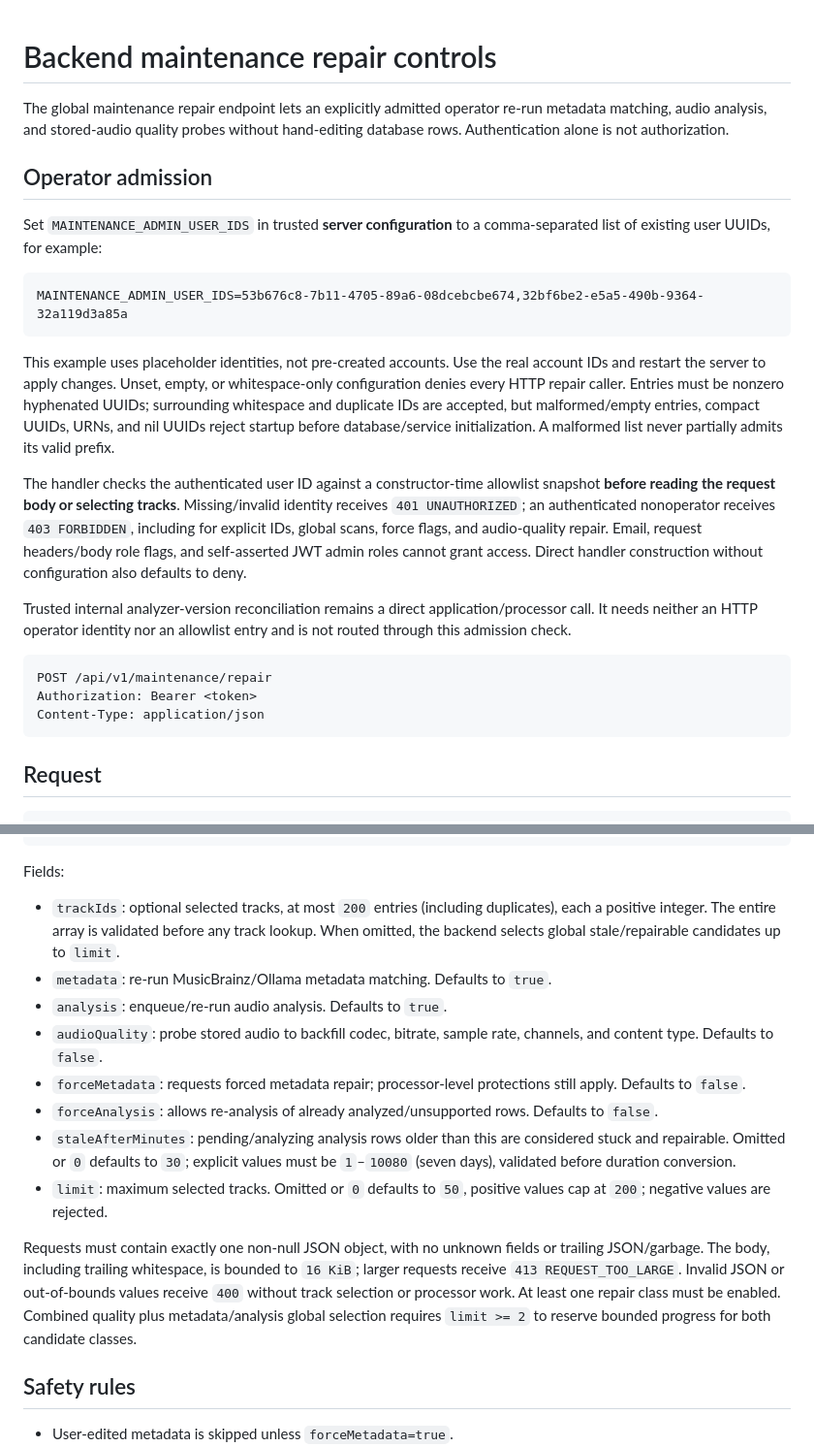
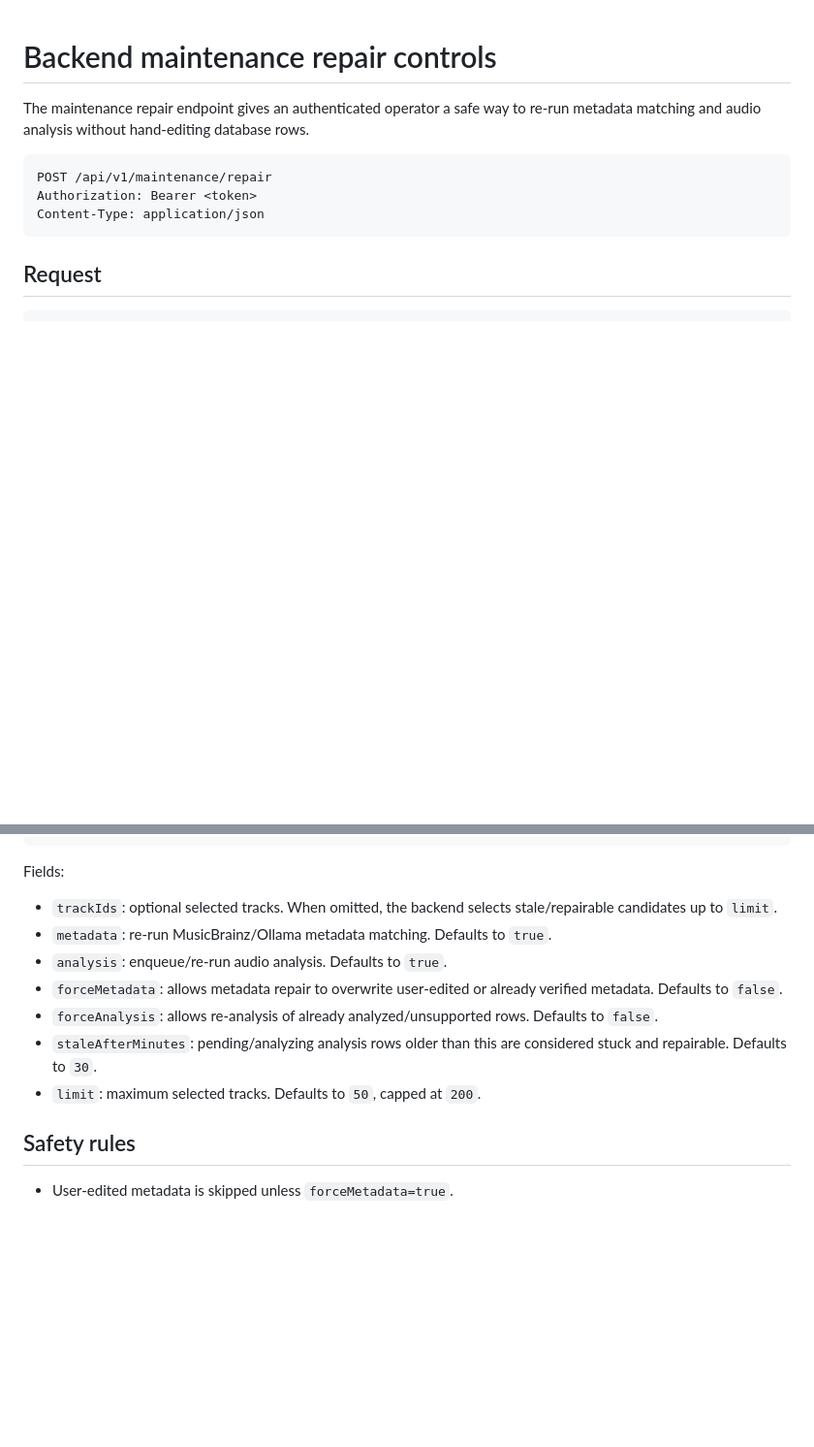
Before and after one commit to donovan-yohan/open-music-player, a Markdown page: docs/MAINTENANCE_REPAIR.md, 2 parts joined by grey strips. Shown at 97% size. Rendered like a GitHub page; blank space fills up the shorter version.

Commit message:
docs: separate maintenance contract into a companion review

````diff
--- a/docs/MAINTENANCE_REPAIR.md
+++ b/docs/MAINTENANCE_REPAIR.md
@@ -1,20 +1,6 @@
 # Backend maintenance repair controls
 
-The global maintenance repair endpoint lets an explicitly admitted operator re-run metadata matching, audio analysis, and stored-audio quality probes without hand-editing database rows. Authentication alone is not authorization.
-
-## Operator admission
-
-Set `MAINTENANCE_ADMIN_USER_IDS` in trusted **server configuration** to a comma-separated list of existing user UUIDs, for example:
-
-```text
-MAINTENANCE_ADMIN_USER_IDS=53b676c8-7b11-4705-89a6-08dcebcbe674,32bf6be2-e5a5-490b-9364-32a119d3a85a
-```
-
-This example uses placeholder identities, not pre-created accounts. Use the real account IDs and restart the server to apply changes. Unset, empty, or whitespace-only configuration denies every HTTP repair caller. Entries must be nonzero hyphenated UUIDs; surrounding whitespace and duplicate IDs are accepted, but malformed/empty entries, compact UUIDs, URNs, and nil UUIDs reject startup before database/service initialization. A malformed list never partially admits its valid prefix.
-
-The handler checks the authenticated user ID against a constructor-time allowlist snapshot **before reading the request body or selecting tracks**. Missing/invalid identity receives `401 UNAUTHORIZED`; an authenticated nonoperator receives `403 FORBIDDEN`, including for explicit IDs, global scans, force flags, and audio-quality repair. Email, request headers/body role flags, and self-asserted JWT admin roles cannot grant access. Direct handler construction without configuration also defaults to deny.
-
-Trusted internal analyzer-version reconciliation remains a direct application/processor call. It needs neither an HTTP operator identity nor an allowlist entry and is not routed through this admission check.
+The maintenance repair endpoint gives an authenticated operator a safe way to re-run metadata matching and audio analysis without hand-editing database rows.
 
 ```http
 POST /api/v1/maintenance/repair
@@ -38,16 +24,13 @@ Content-Type: application/json
 
 Fields:
 
-- `trackIds`: optional selected tracks, at most `200` entries (including duplicates), each a positive integer. The entire array is validated before any track lookup. When omitted, the backend selects global stale/repairable candidates up to `limit`.
+- `trackIds`: optional selected tracks. When omitted, the backend selects stale/repairable candidates up to `limit`.
 - `metadata`: re-run MusicBrainz/Ollama metadata matching. Defaults to `true`.
 - `analysis`: enqueue/re-run audio analysis. Defaults to `true`.
-- `audioQuality`: probe stored audio to backfill codec, bitrate, sample rate, channels, and content type. Defaults to `false`.
-- `forceMetadata`: requests forced metadata repair; processor-level protections still apply. Defaults to `false`.
+- `forceMetadata`: allows metadata repair to overwrite user-edited or already verified metadata. Defaults to `false`.
 - `forceAnalysis`: allows re-analysis of already analyzed/unsupported rows. Defaults to `false`.
-- `staleAfterMinutes`: pending/analyzing analysis rows older than this are considered stuck and repairable. Omitted or `0` defaults to `30`; explicit values must be `1`–`10080` (seven days), validated before duration conversion.
-- `limit`: maximum selected tracks. Omitted or `0` defaults to `50`, positive values cap at `200`; negative values are rejected.
-
-Requests must contain exactly one non-null JSON object, with no unknown fields or trailing JSON/garbage. The body, including trailing whitespace, is bounded to `16 KiB`; larger requests receive `413 REQUEST_TOO_LARGE`. Invalid JSON or out-of-bounds values receive `400` without track selection or processor work. At least one repair class must be enabled. Combined quality plus metadata/analysis global selection requires `limit >= 2` to reserve bounded progress for both candidate classes.
+- `staleAfterMinutes`: pending/analyzing analysis rows older than this are considered stuck and repairable. Defaults to `30`.
+- `limit`: maximum selected tracks. Defaults to `50`, capped at `200`.
 
 ## Safety rules
 
````
